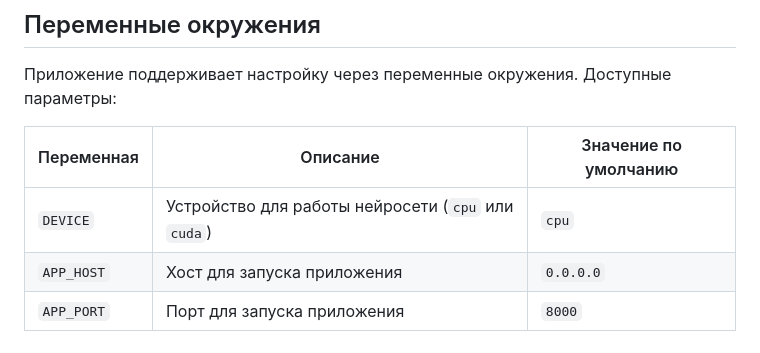
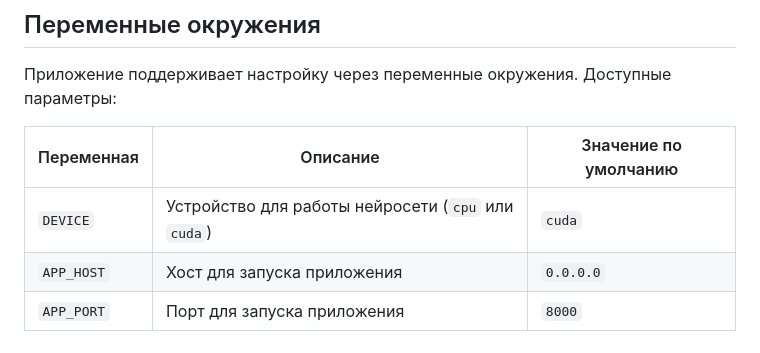
Before and after one commit to VladGalacas/FastAPI-YOLO-App, a Markdown page: README.md, the part around the change. GitHub-like rendering.

```diff
--- a/README.md
+++ b/README.md
@@ -19,7 +19,7 @@
 
 | Переменная   | Описание                                           | Значение по умолчанию |
 |-------------|----------------------------------------------------|-----------------------|
-| `DEVICE`    | Устройство для работы нейросети (`cpu` или `cuda`) | `cpu`                 |
+| `DEVICE`    | Устройство для работы нейросети (`cpu` или `cuda`) | `cuda`                 |
 | `APP_HOST`  | Хост для запуска приложения                        | `0.0.0.0`             |
 | `APP_PORT`  | Порт для запуска приложения                        | `8000`                |
 
```
